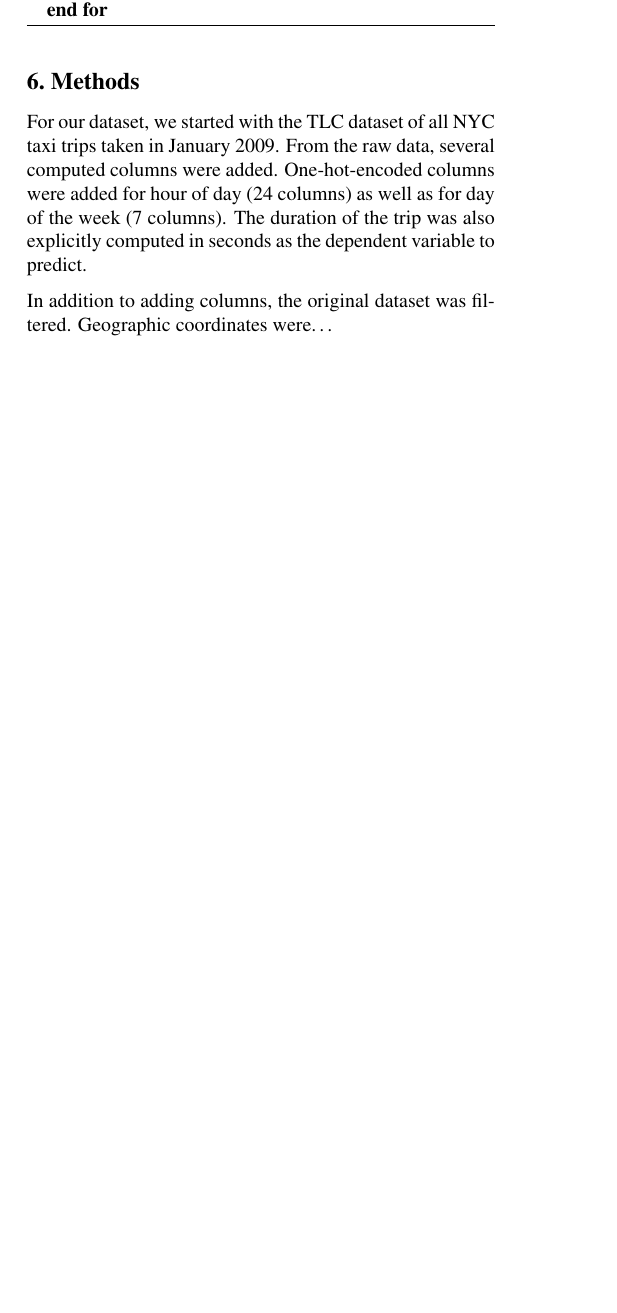
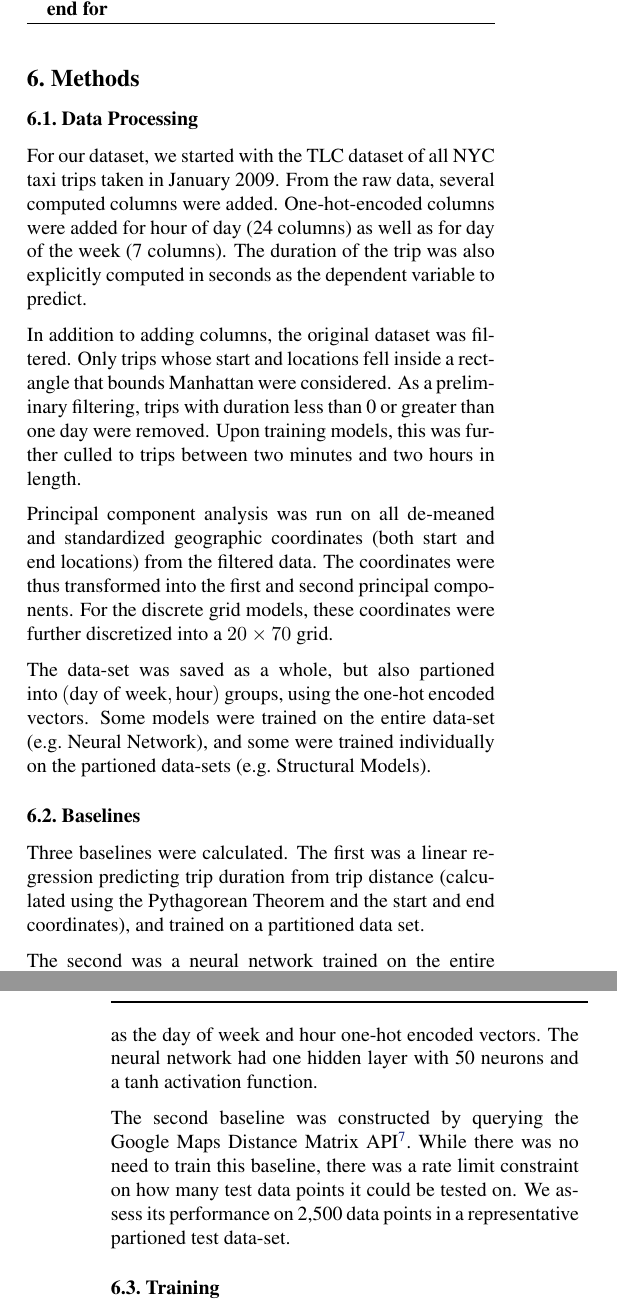
Before and after one commit to M20190649/cs281-final-taxi, a LaTeX paper (reports/paper/paper.tex): part of one column of page 4 of 5 before the commit and two parts of the columns of pages 4 and 5 of 6 after it, the two joined at a grey line, cut so that both start at the same text, the shorter picture padded with empty space. Compiled offline with pdfLaTeX.

```diff
--- a/reports/paper/paper.tex
+++ b/reports/paper/paper.tex
@@ -335,12 +335,47 @@
 % \end{itemize}
 % }
 
+\subsection{Data Processing}
+
 For our dataset, we started with the TLC dataset of all NYC taxi trips taken in
 January 2009. From the raw data, several computed columns were added.
 One-hot-encoded columns were added for hour of day (24 columns) as well as for
 day of the week (7 columns). The duration of the trip was also explicitly
 computed in seconds as the dependent variable to predict.
 
-In addition to adding columns, the original dataset was filtered. Geographic
-coordinates were\ldots
+In addition to adding columns, the original dataset was filtered. Only trips
+whose start and locations fell inside a rectangle that bounds Manhattan were
+considered. As a preliminary filtering, trips with duration less than 0 or
+greater than one day were removed. Upon training models, this was further
+culled to trips between two minutes and two hours in length.
 
+Principal component analysis was run on all de-meaned and
+standardized geographic coordinates (both start
+and end locations) from the filtered data. The coordinates were thus
+transformed into the first and second principal components. For the discrete
+grid models, these coordinates were further discretized into a $20 \times 70$
+grid.
+
+The data-set was saved as a whole, but also partioned into $(\text{day of week},
+\text{hour})$ groups, using the one-hot encoded vectors. Some models were
+trained on the entire data-set (e.g.\ Neural Network), and some were trained
+individually on the partioned data-sets (e.g.\ Structural Models).
+
+\subsection{Baselines}
+
+Three baselines were calculated. The first was a linear regression predicting
+trip duration from trip distance (calculated using the Pythagorean Theorem and
+the start and end coordinates), and trained on a partitioned data set.
+
+The second was a neural network trained on the
+entire dataset taking as input the start and end coordinates as well as the day
+of week and hour one-hot encoded vectors. The neural network had one hidden
+layer with 50 neurons and a tanh activation function.
+
+The second baseline was constructed by querying the Google Maps Distance Matrix
+API\footnote{\url{https://developers.google.com/maps/documentation/distance-matrix/}}.
+While there was no need to train this baseline, there was a rate limit
+constraint on how many test data points it could be tested on. We assess its
+performance on 2,500 data points in a representative partioned test data-set.
+
+\subsection{Training}
```
Also changed, not shown: reports/paper/paper.tex (16 more changed lines), 5 other files.
